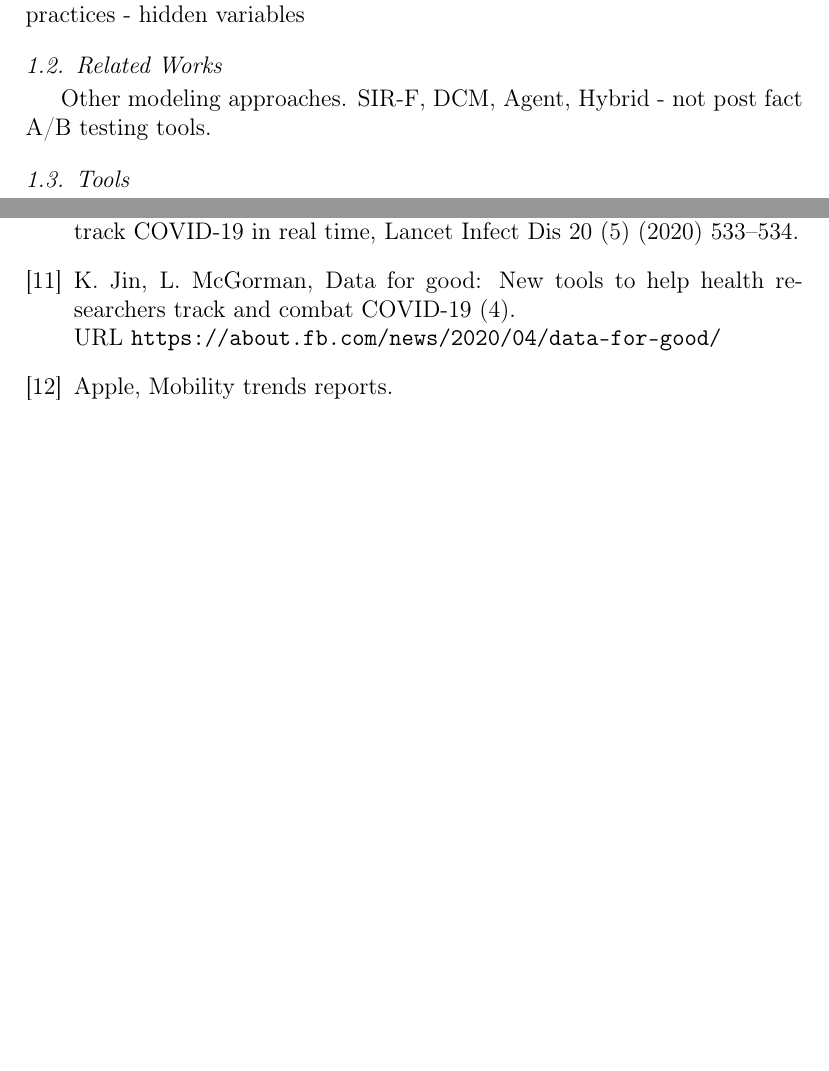
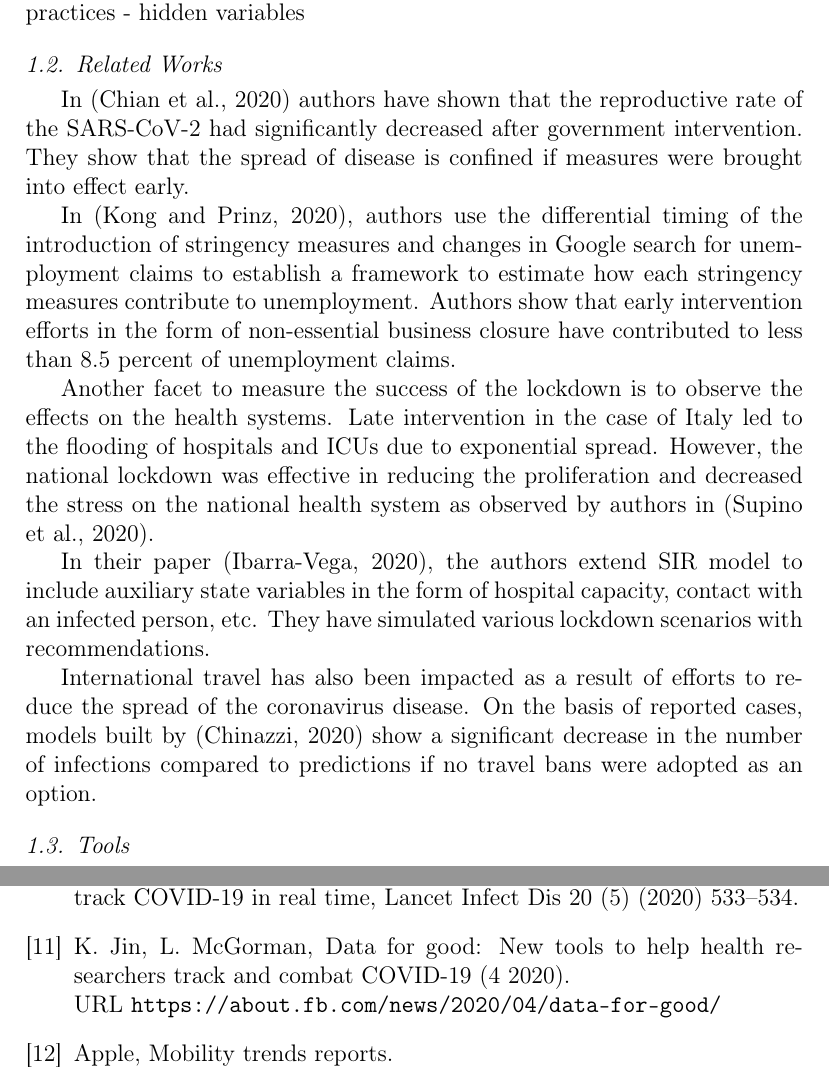
Before and after one commit to princepeak/lockdown-paper, a LaTeX paper (doc/lockdown.tex): two parts of pages 3 and 11 of 11 before the commit and two parts of pages 3 and 12 of 12 after it, joined at a grey line, cut so that both start at the same text, the shorter picture padded with empty space. Compiled offline with pdfLaTeX.

Commit message:
related works

```diff
--- a/doc/lockdown.tex
+++ b/doc/lockdown.tex
@@ -178,7 +175,15 @@
 	Difficulty in assessing: different level of compliance, different cultural practices - hidden variables
 
 	\subsection{Related Works}
-	Other modeling approaches. SIR-F, DCM, Agent, Hybrid - not post fact A/B testing tools.
+	In (Chian et al., 2020) authors have shown that the reproductive rate of the SARS-CoV-2 had significantly decreased after government intervention. They show that the spread of disease is confined if measures were brought into effect early.
+
+	In (Kong and Prinz, 2020), authors use the differential timing of the introduction of stringency measures and changes in Google search for unemployment claims to establish a framework to estimate how each stringency measures contribute to unemployment. Authors show that early intervention efforts in the form of non-essential business closure have contributed to less than 8.5 percent of unemployment claims.
+
+	Another facet to measure the success of the lockdown is to observe the effects on the health systems. Late intervention in the case of Italy led to the flooding of hospitals and ICUs due to exponential spread. However, the national lockdown was effective in reducing the proliferation and decreased the stress on the national health system as observed by authors in (Supino et al., 2020).
+
+	In their paper (Ibarra-Vega, 2020), the authors extend SIR model to include auxiliary state variables in the form of hospital capacity, contact with an infected person, etc. They have simulated various lockdown scenarios with recommendations.
+
+	International travel has also been impacted as a result of efforts to reduce the spread of the coronavirus disease. On the basis of reported cases, models built by (Chinazzi, 2020) show a significant decrease in the number of infections compared to predictions if  no travel bans were adopted as an option.
 
 	\subsection{Tools}
 	As stated above, our objective is to study the effects of government response at an aggregate level in terms of life saved, and limiting the number of cases that requires hospitalization. Such interventions can effectively be studied at a comparative level. In other words, if we have data for the evolution of aggregate outcomes, e.g. number of confirmed cases and deaths, when policy is applied in a group under study versus when the same policy is not applied in a control group. However, government policies were applied at different level across a geographic region.  We do not have a mechanism to conduct a randomized trial. Hence, we consider constructing synthetic control method\cite{ap08746, JMLR18, AMSS19}. In a synthetic control set up, where observational data is available for different groups, we can construct a synthetic or virtual control group by combining measurements from alternatives (or donors). In following we provide a brief overview of Multi-dimensional Robust Synthetic Control (m-RSC) following \cite{AMSS19}.\par
```
Also changed, not shown: doc/lockdown.bib (+1 -1 lines), doc/lockdown.bbl (deleted), doc/lockdown.pdf, doc/lockdown.tex (3 more changed lines), 4 other files.
